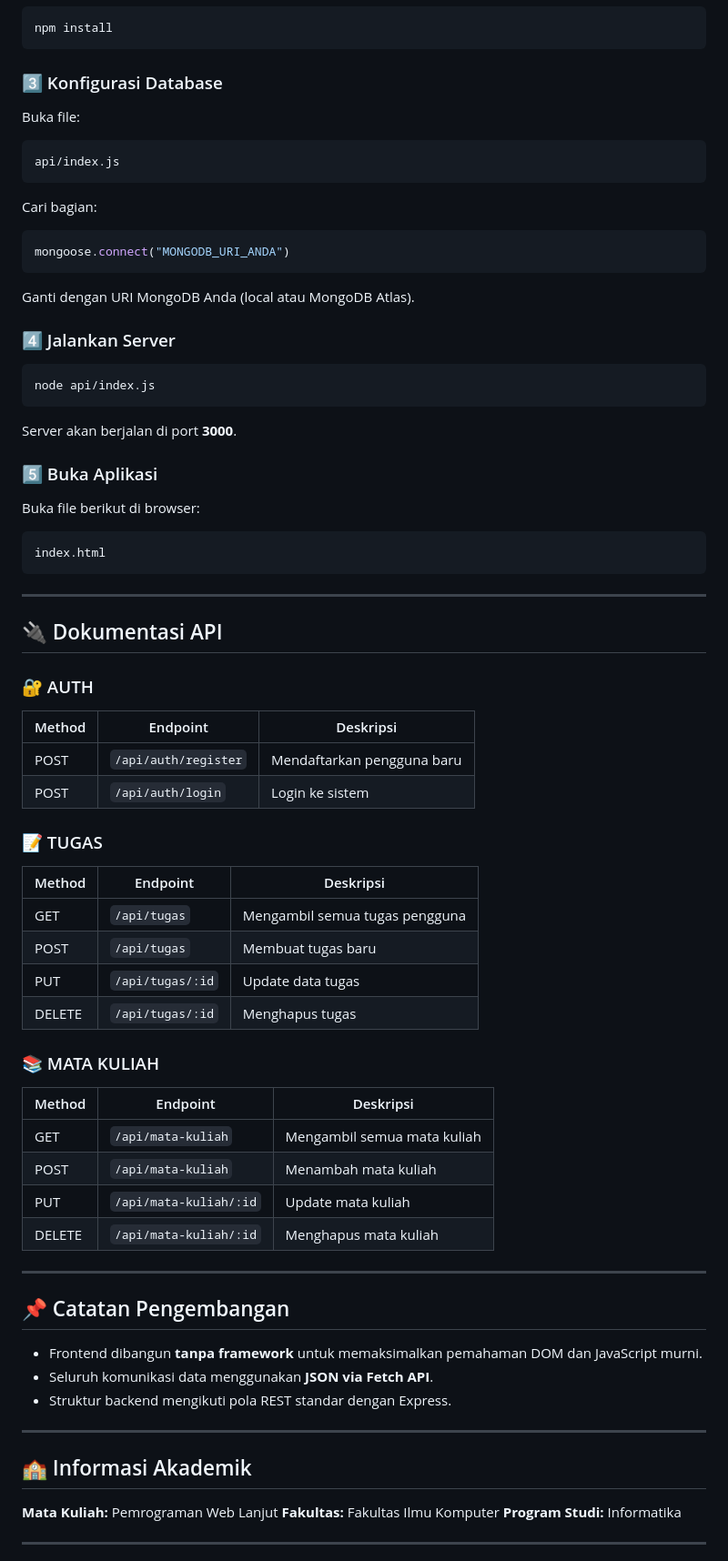
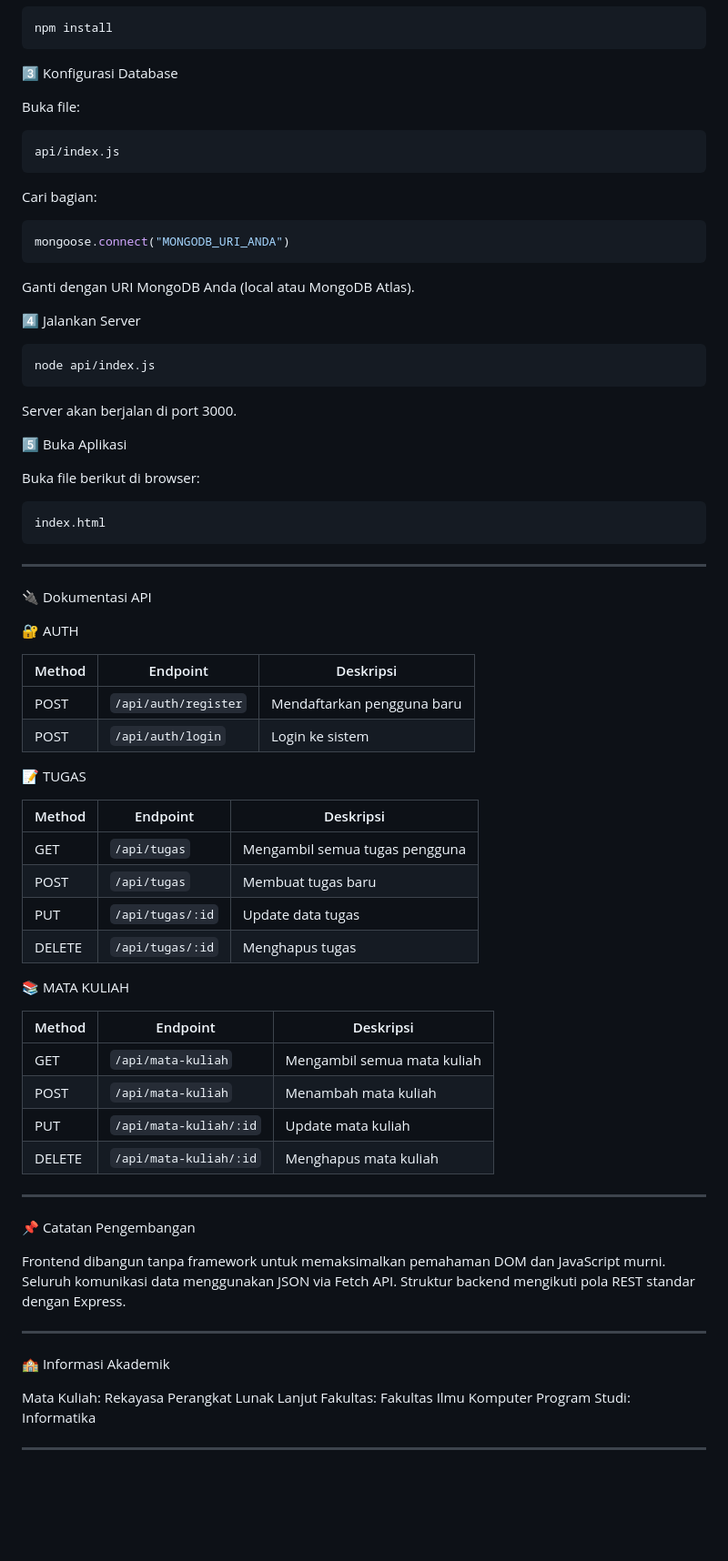
Before and after one commit to elisabayusimbolon/pengelolaan_tugas_mahasiswa, a Markdown page: README.md, the part around one of its changes. Shown at 91% size. GitHub-like rendering; blank space fills up the shorter version.

Commit message:
Refactor README for better formatting and clarity
Updated README.md to improve formatting and clarity.

````diff
--- a/README.md
+++ b/README.md
@@ -91,7 +91,7 @@ git clone [URL_REPOSITORY]
 npm install
 ```
 
-### 3️⃣ Konfigurasi Database
+ 3️⃣ Konfigurasi Database
 
 Buka file:
 
@@ -107,15 +107,15 @@ mongoose.connect("MONGODB_URI_ANDA")
 
 Ganti dengan URI MongoDB Anda (local atau MongoDB Atlas).
 
-### 4️⃣ Jalankan Server
+ 4️⃣ Jalankan Server
 
 ```bash
 node api/index.js
 ```
 
-Server akan berjalan di port **3000**.
+Server akan berjalan di port 3000.
 
-### 5️⃣ Buka Aplikasi
+ 5️⃣ Buka Aplikasi
 
 Buka file berikut di browser:
 
@@ -125,16 +125,16 @@ index.html
 
 ---
 
-## 🔌 Dokumentasi API
+ 🔌 Dokumentasi API
 
-### 🔐 AUTH
+ 🔐 AUTH
 
 | Method | Endpoint             | Deskripsi                  |
 | ------ | -------------------- | -------------------------- |
 | POST   | `/api/auth/register` | Mendaftarkan pengguna baru |
 | POST   | `/api/auth/login`    | Login ke sistem            |
 
-### 📝 TUGAS
+ 📝 TUGAS
 
 | Method | Endpoint         | Deskripsi                      |
 | ------ | ---------------- | ------------------------------ |
@@ -143,7 +143,7 @@ index.html
 | PUT    | `/api/tugas/:id` | Update data tugas              |
 | DELETE | `/api/tugas/:id` | Menghapus tugas                |
 
-### 📚 MATA KULIAH
+ 📚 MATA KULIAH
 
 | Method | Endpoint               | Deskripsi                   |
 | ------ | ---------------------- | --------------------------- |
@@ -154,18 +154,18 @@ index.html
 
 ---
 
-## 📌 Catatan Pengembangan
+ 📌 Catatan Pengembangan
 
-* Frontend dibangun **tanpa framework** untuk memaksimalkan pemahaman DOM dan JavaScript murni.
-* Seluruh komunikasi data menggunakan **JSON via Fetch API**.
-* Struktur backend mengikuti pola REST standar dengan Express.
+ Frontend dibangun tanpa framework untuk memaksimalkan pemahaman DOM dan JavaScript murni.
+ Seluruh komunikasi data menggunakan JSON via Fetch API.
+ Struktur backend mengikuti pola REST standar dengan Express.
 
 ---
 
-## 🏫 Informasi Akademik
+ 🏫 Informasi Akademik
 
-**Mata Kuliah:** Pemrograman Web Lanjut
-**Fakultas:** Fakultas Ilmu Komputer
-**Program Studi:** Informatika
+Mata Kuliah: Rekayasa Perangkat Lunak Lanjut
+Fakultas: Fakultas Ilmu Komputer
+Program Studi: Informatika
 
 ---
````
Also changed, not shown: other parts of README.md (+36 -52 lines).
